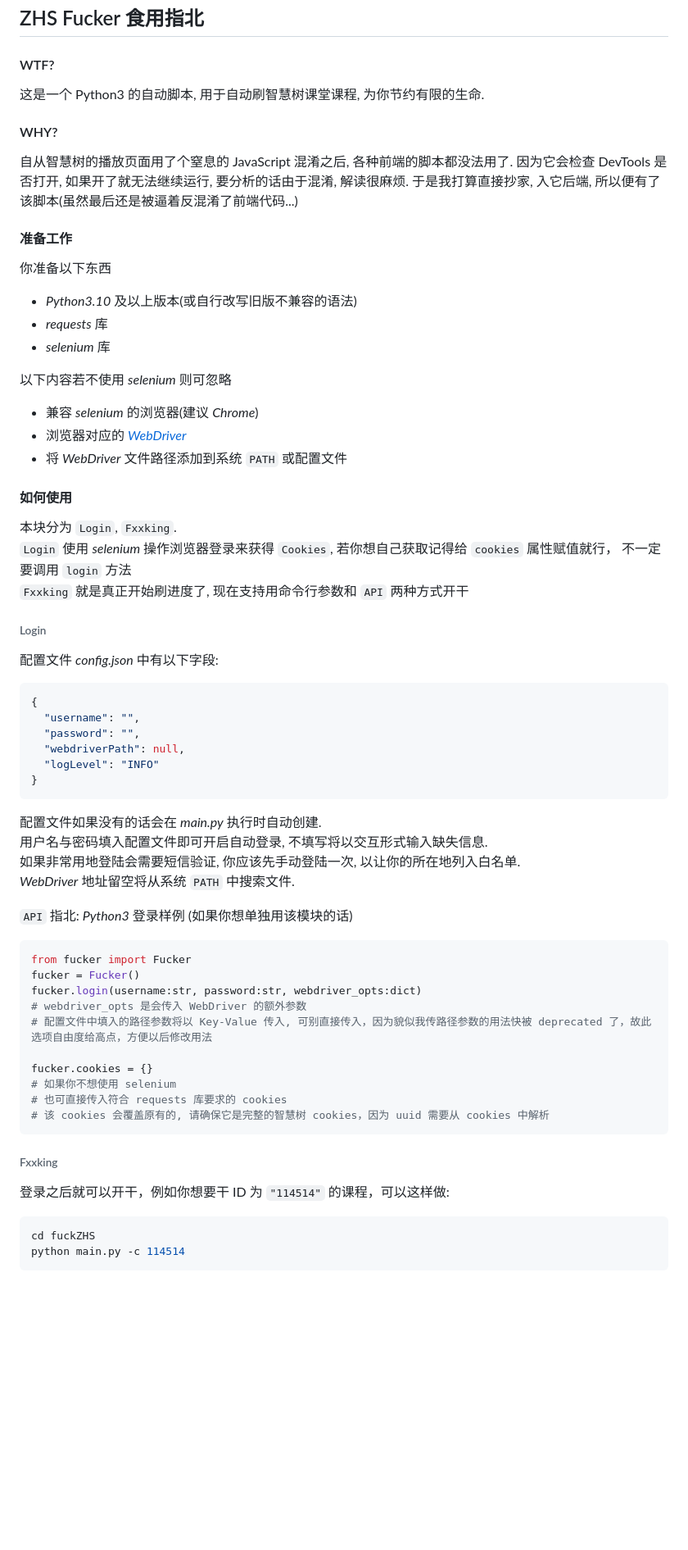
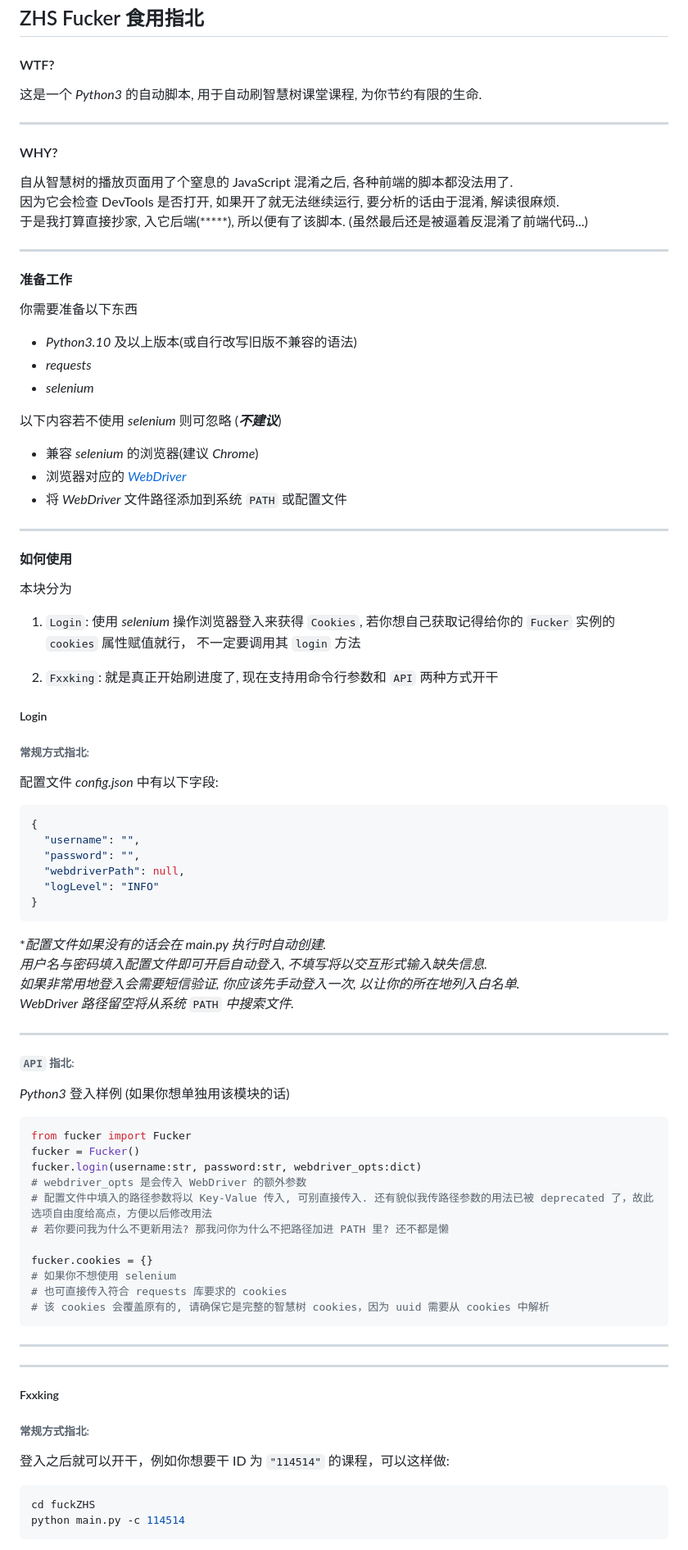
Before and after one commit to VermiIIi0n/fuckZHS, a Markdown page: README.md, the part around one of its changes. Shown at 82% size. Rendered like a GitHub page; blank space fills up the shorter version.

````diff
--- a/README.md
+++ b/README.md
@@ -1,28 +1,36 @@
 ## ZHS Fucker 食用指北
 
 #### WTF?
-这是一个 Python3 的自动脚本, 用于自动刷智慧树课堂课程, 为你节约有限的生命.
+这是一个 _Python3_ 的自动脚本, 用于自动刷智慧树课堂课程, 为你节约有限的生命.
+***
 #### WHY?
-自从智慧树的播放页面用了个窒息的 JavaScript 混淆之后, 各种前端的脚本都没法用了. 因为它会检查 DevTools 是否打开, 如果开了就无法继续运行, 要分析的话由于混淆, 解读很麻烦. 于是我打算直接抄家, 入它后端, 所以便有了该脚本(虽然最后还是被逼着反混淆了前端代码...)
-
+自从智慧树的播放页面用了个窒息的 JavaScript 混淆之后, 各种前端的脚本都没法用了.
+因为它会检查 DevTools 是否打开, 如果开了就无法继续运行, 要分析的话由于混淆, 解读很麻烦.
+于是我打算直接抄家, 入它后端(*****), 所以便有了该脚本. (虽然最后还是被逼着反混淆了前端代码...)
+***
 
 #### 准备工作
-你准备以下东西
+
+你需要准备以下东西
 * _Python3.10_ 及以上版本(或自行改写旧版不兼容的语法)
-* _requests_ 库
-* _selenium_ 库
+* _requests_
+* _selenium_
 
-以下内容若不使用 _selenium_ 则可忽略
+以下内容若不使用 _selenium_ 则可忽略 (***不建议***)
 * 兼容 _selenium_ 的浏览器(建议 _Chrome_)
 * 浏览器对应的 [_WebDriver_](https://www.selenium.dev/documentation/webdriver/getting_started/install_drivers/)
 * 将 _WebDriver_ 文件路径添加到系统 `PATH` 或配置文件
+***
+#### 如何使用
 
-#### 如何使用
-本块分为 `Login`, `Fxxking`.
-`Login` 使用 _selenium_ 操作浏览器登录来获得 `Cookies`, 若你想自己获取记得给 `cookies` 属性赋值就行， 不一定要调用 `login` 方法
-`Fxxking` 就是真正开始刷进度了, 现在支持用命令行参数和 `API` 两种方式开干
+本块分为
 
-###### Login
+1. `Login`: 使用 _selenium_ 操作浏览器登入来获得 `Cookies`, 若你想自己获取记得给你的 `Fucker` 实例的 `cookies` 属性赋值就行， 不一定要调用其 `login` 方法
+
+2. `Fxxking`: 就是真正开始刷进度了, 现在支持用命令行参数和 `API` 两种方式开干
+
+##### Login
+###### 常规方式指北:
 配置文件 _config.json_ 中有以下字段:
 ```JSON
 {
@@ -32,27 +40,31 @@
   "logLevel": "INFO"
 }
 ```
-配置文件如果没有的话会在 _main.py_ 执行时自动创建.
-用户名与密码填入配置文件即可开启自动登录, 不填写将以交互形式输入缺失信息.
-如果非常用地登陆会需要短信验证, 你应该先手动登陆一次, 以让你的所在地列入白名单.
-_WebDriver_ 地址留空将从系统 `PATH` 中搜索文件.
-
-`API` 指北: _Python3_ 登录样例 (如果你想单独用该模块的话)
+*_配置文件如果没有的话会在 _main.py_ 执行时自动创建._
+_用户名与密码填入配置文件即可开启自动登入, 不填写将以交互形式输入缺失信息._
+_如果非常用地登入会需要短信验证, 你应该先手动登入一次, 以让你的所在地列入白名单._
+_WebDriver 路径留空将从系统_ `PATH` _中搜索文件._
+***
+###### `API` 指北:
+_Python3_ 登入样例 (如果你想单独用该模块的话)
 ```Python
 from fucker import Fucker
 fucker = Fucker()
 fucker.login(username:str, password:str, webdriver_opts:dict)
 # webdriver_opts 是会传入 WebDriver 的额外参数
-# 配置文件中填入的路径参数将以 Key-Value 传入, 可别直接传入，因为貌似我传路径参数的用法快被 deprecated 了，故此选项自由度给高点，方便以后修改用法
+# 配置文件中填入的路径参数将以 Key-Value 传入, 可别直接传入. 还有貌似我传路径参数的用法已被 deprecated 了，故此选项自由度给高点，方便以后修改用法
+# 若你要问我为什么不更新用法? 那我问你为什么不把路径加进 PATH 里? 还不都是懒
 
 fucker.cookies = {}
 # 如果你不想使用 selenium
 # 也可直接传入符合 requests 库要求的 cookies
 # 该 cookies 会覆盖原有的, 请确保它是完整的智慧树 cookies，因为 uuid 需要从 cookies 中解析
 ```
-
-###### Fxxking
-登录之后就可以开干，例如你想要干 ID 为 `"114514"` 的课程，可以这样做:
+***
+***
+##### Fxxking
+###### 常规方式指北:
+登入之后就可以开干，例如你想要干 ID 为 `"114514"` 的课程，可以这样做:
 ```bash
 cd fuckZHS
 python main.py -c 114514
````
Also changed, not shown: other parts of README.md (+59 -49 lines), images/level3.png, 1 other file.
